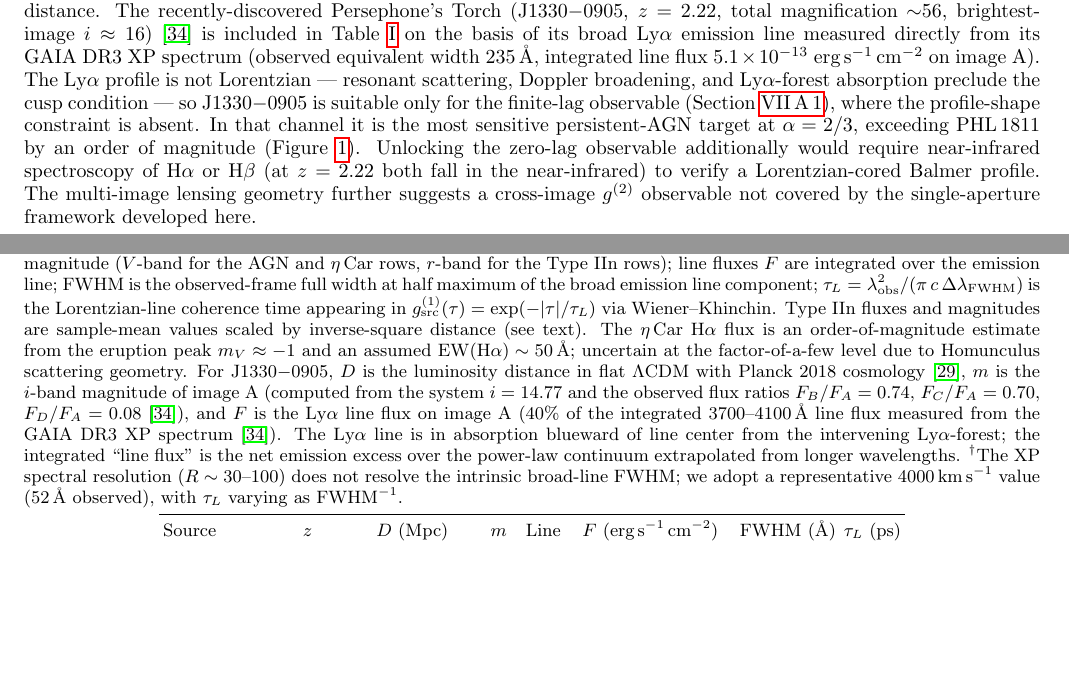
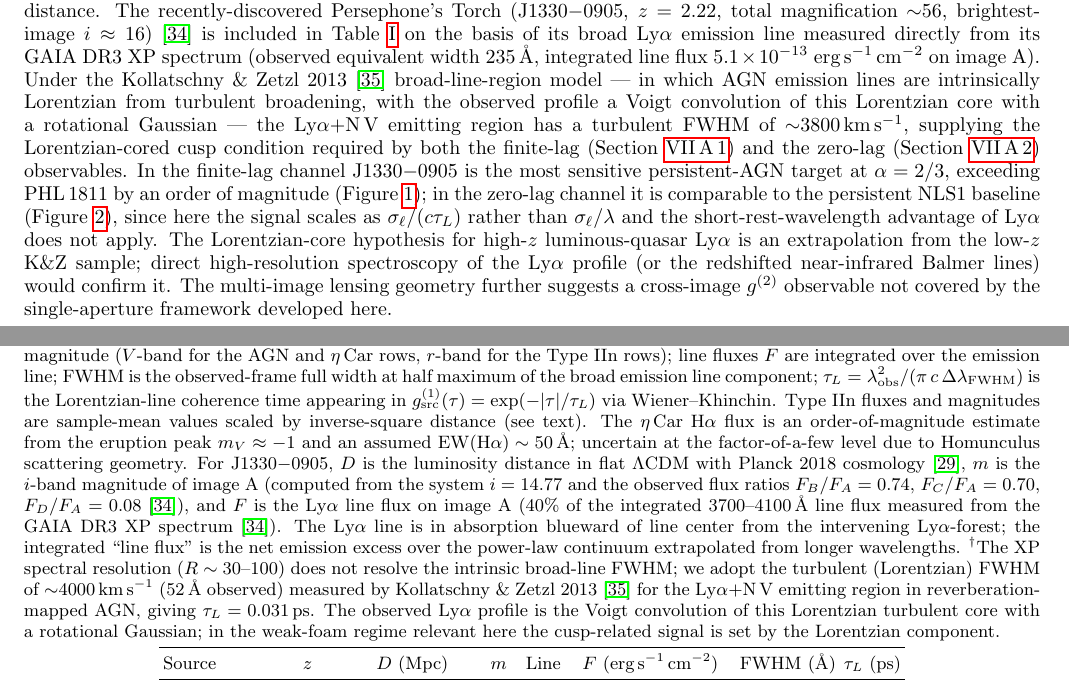
Before and after one commit to AlexGKim/foam, a LaTeX paper (docs/paper.tex): two parts of pages 17 and 18 of 19, joined at a grey line, cut so that both start at the same text, the shorter picture padded with empty space. Compiled offline with pdfLaTeX.

Commit message:
Extend J1330-0905 to the zero-lag observable via K&Z 2013
Motivation: Kollatschny & Zetzl 2013 (the same paper our manuscript already
cites for Mrk 766's broad-line FWHM) show that AGN broad-line profiles
INCLUDING Lyman-alpha are intrinsically Lorentzian from BLR turbulent
broadening, with FWHM_turb ~ 3800 km/s for the Lyman-alpha + NV emitting
region. The observed profile is a Voigt convolution of this Lorentzian
core with a rotational Gaussian, satisfying the cusp condition required
by the zero-lag observable.

- make_snr_alpha_figure.py: remove the 'pointsource-only' restriction on
  J1330-0905 image A; expand the source comment to cite K&Z 2013 for the
  turbulent Lorentzian-core hypothesis
- Regenerate both SNR figures; J1330-A now appears on both
- Table II caption: replace the FWHM-not-resolved footnote with the K&Z
  2013 turbulent-Lorentzian justification
- Rewrite the lensed-quasar paragraph in conclusions: J1330-0905 is now a
  target for BOTH finite-lag and zero-lag observables. Notes it is the
  best persistent-AGN finite-lag target at alpha=2/3 (10x PHL 1811) but
  only comparable to the persistent NLS1 baseline in zero-lag, because
  there the signal scales as sigma_ell/(c*tau_L) without the short-rest-
  wavelength advantage. Flags the K&Z extrapolation from low-z to z=2.22
  as the principal assumption.
- Update finite-lag and zero-lag figure captions to cite K&Z 2013 for the
  Lyman-alpha Lorentzian core; zero-lag caption now says 'six' targets

Co-Authored-By: Claude Opus 4.7 (1M context) <noreply@anthropic.com>

```diff
--- a/docs/paper.tex
+++ b/docs/paper.tex
@@ -1424,3 +1423,5 @@ at $D = 778$\,kpc (Table~\ref{tab:source_agn}).
+    core inferred from the Kollatschny~\&~Zetzl~2013 BLR
+    model~\cite{Kollatschny2013}.
     Dashed curves (right axis) show the corresponding Siegert discrepancy
     amplitude $|\mathcal{S}(\tau_L)|$ for each source.%
     \label{fig:snr_vs_alpha_pt}}
@@ -1456,3 +1460,5 @@ at $D = 778$\,kpc (Table~\ref{tab:source_agn}).
+    region has a turbulent (Lorentzian) FWHM of ${\sim}3800$\,km\,s$^{-1}$
+    supplying the cusp condition required by the zero-lag observable.
     Dashed curves (right axis) show the corresponding Siegert discrepancy
     amplitude $|\mathcal{S}(0)|$ for each source.%
     \label{fig:snr_vs_alpha_ext}}
@@ -1639,16 +1645,25 @@ $i\approx 16$)~\cite{PersephonesTorch} is included in Table~\ref{tab:source_agn}
 on the basis of its broad Ly$\alpha$ emission line measured directly from
 its GAIA~DR3 XP spectrum (observed equivalent width 235\,\AA, integrated
 line flux $5.1\times10^{-13}$~erg\,s$^{-1}$\,cm$^{-2}$ on image~A).
-The Ly$\alpha$ profile is not Lorentzian --- resonant scattering, Doppler
-broadening, and Ly$\alpha$-forest absorption preclude the cusp condition ---
-so J1330$-$0905 is suitable only for the finite-lag observable
-(Section~\ref{sec:sens-point}), where the profile-shape constraint is absent.
-In that channel it is the most sensitive persistent-AGN target at
-$\alpha = 2/3$, exceeding PHL\,1811 by an order of magnitude
-(Figure~\ref{fig:snr_vs_alpha_pt}).
-Unlocking the zero-lag observable additionally would require near-infrared
-spectroscopy of H$\alpha$ or H$\beta$ (at $z=2.22$ both fall in the
-near-infrared) to verify a Lorentzian-cored Balmer profile.
+Under the Kollatschny \& Zetzl~2013~\cite{Kollatschny2013} broad-line-region
+model --- in which AGN emission lines are intrinsically Lorentzian from
+turbulent broadening, with the observed profile a Voigt convolution of this
+Lorentzian core with a rotational Gaussian --- the Ly$\alpha$+N\,V emitting
+region has a turbulent FWHM of ${\sim}3800$\,km\,s$^{-1}$, supplying the
+Lorentzian-cored cusp condition required by both the finite-lag
+(Section~\ref{sec:sens-point}) and the zero-lag
+(Section~\ref{sec:sens-extended}) observables.
+In the finite-lag channel J1330$-$0905 is the most sensitive
+persistent-AGN target at $\alpha = 2/3$, exceeding PHL\,1811 by an order
+of magnitude (Figure~\ref{fig:snr_vs_alpha_pt}); in the zero-lag channel
+it is comparable to the persistent NLS1 baseline
+(Figure~\ref{fig:snr_vs_alpha_ext}), since here the signal scales as
+$\sigma_\ell/(c\tau_L)$ rather than $\sigma_\ell/\lambda$ and the
+short-rest-wavelength advantage of Ly$\alpha$ does not apply.
+The Lorentzian-core hypothesis for high-$z$ luminous-quasar Ly$\alpha$
+is an extrapolation from the low-$z$ K\&Z sample; direct
+high-resolution spectroscopy of the Ly$\alpha$ profile (or the redshifted
+near-infrared Balmer lines) would confirm it.
 The multi-image lensing geometry further suggests a cross-image $g^{(2)}$
 observable not covered by the single-aperture framework developed here.
 
@@ -1718,9 +1733,15 @@ blueward of line center from the intervening Ly$\alpha$-forest; the integrated
 ``line flux'' is the net emission excess over the power-law continuum
 extrapolated from longer wavelengths.
 $^{\dagger}$The XP spectral resolution ($R\sim 30$--$100$) does not resolve
-the intrinsic broad-line FWHM; we adopt a representative
-4000\,km\,s$^{-1}$ value (52\,\AA\ observed), with $\tau_L$ varying as
-FWHM$^{-1}$.}
+the intrinsic broad-line FWHM; we adopt the
+turbulent (Lorentzian) FWHM of ${\sim}4000$\,km\,s$^{-1}$
+(52\,\AA\ observed) measured by Kollatschny \& Zetzl
+2013~\cite{Kollatschny2013} for the Ly$\alpha$+N\,V emitting region in
+reverberation-mapped AGN, giving $\tau_L = 0.031$\,ps.
+The observed Ly$\alpha$ profile is the Voigt convolution of this
+Lorentzian turbulent core with a rotational Gaussian; in the weak-foam
+regime relevant here the cusp-related signal is set by the Lorentzian
+component.}
 \label{tab:source_agn}
 \begin{tabular}{llcccccc}
 \toprule
```
Also changed, not shown: docs/paper.pdf, docs/snr_vs_alpha.pdf, docs/snr_vs_alpha.png, docs/snr_vs_alpha_pointsource.pdf, docs/paper.tex (8 more changed lines), 1 other file.
